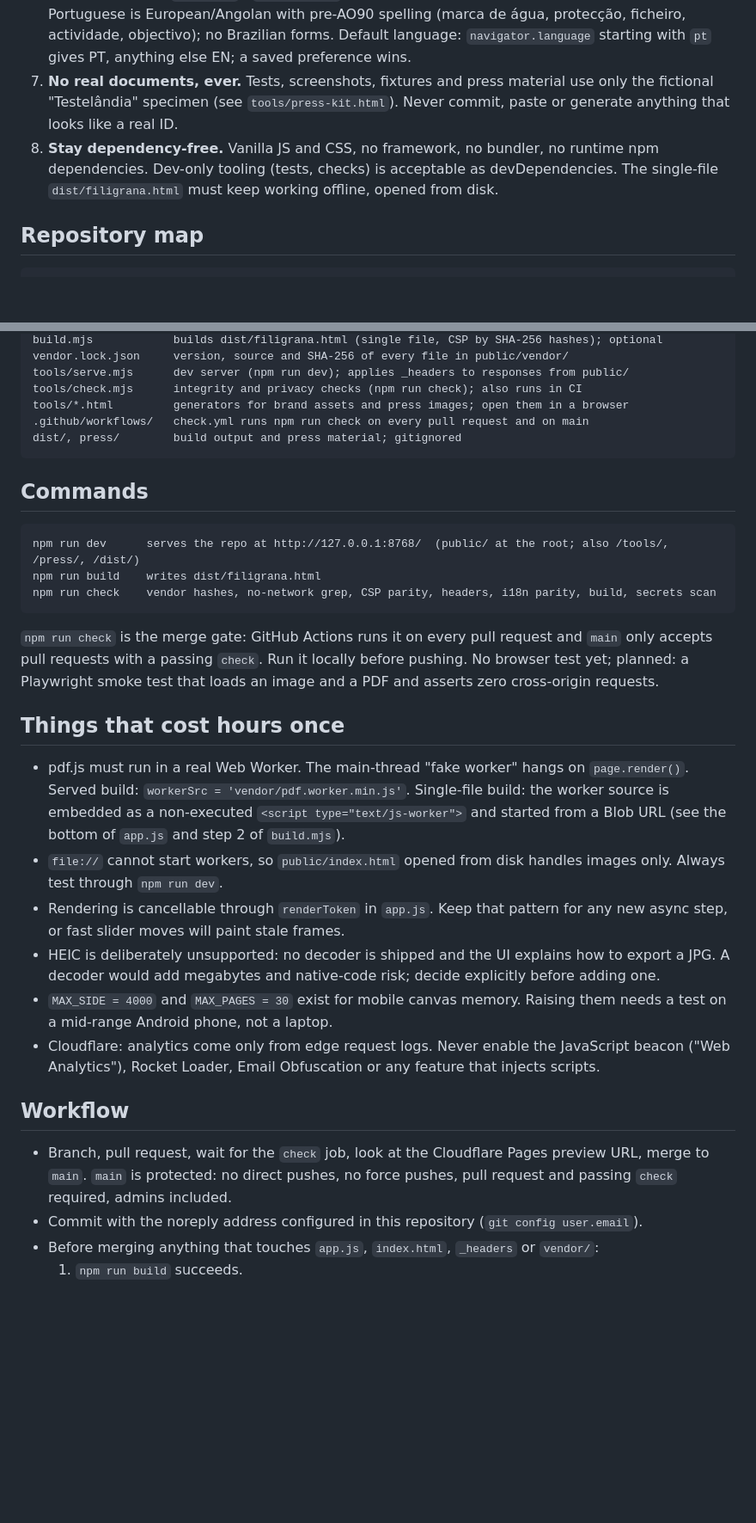
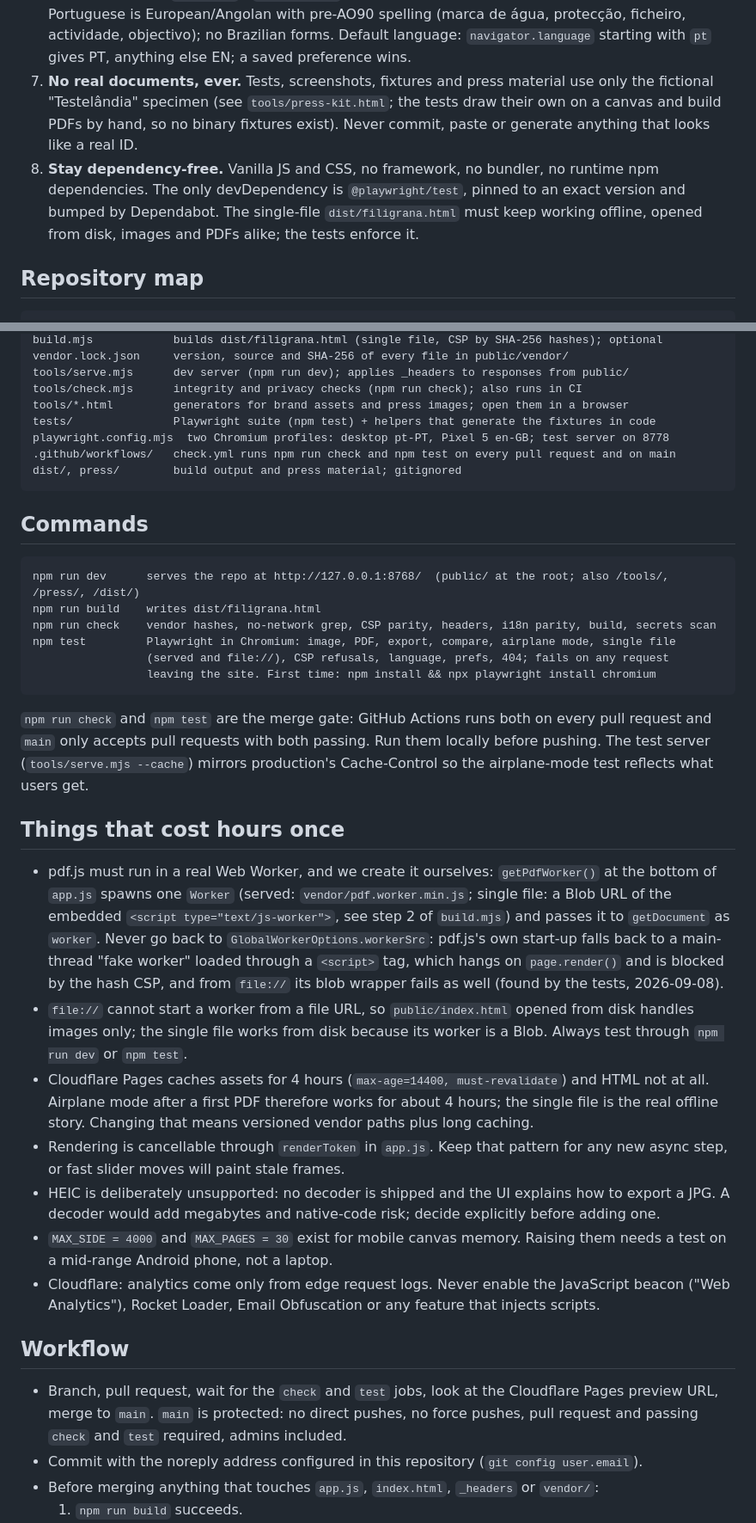
Before and after one commit to ivomartins/filigrana, a Markdown page: CLAUDE.md, 2 parts joined by grey strips. Shown at 86% size. GitHub-like rendering; blank space fills up the shorter version.

````diff
--- a/CLAUDE.md
+++ b/CLAUDE.md
@@ -51,11 +51,13 @@ If a change conflicts with one of these, change the change, not the invariant.
    Default language: `navigator.language` starting with `pt` gives PT, anything else EN; a
    saved preference wins.
 7. **No real documents, ever.** Tests, screenshots, fixtures and press material use only the
-   fictional "Testelândia" specimen (see `tools/press-kit.html`). Never commit, paste or
+   fictional "Testelândia" specimen (see `tools/press-kit.html`; the tests draw their own on a
+   canvas and build PDFs by hand, so no binary fixtures exist). Never commit, paste or
    generate anything that looks like a real ID.
 8. **Stay dependency-free.** Vanilla JS and CSS, no framework, no bundler, no runtime npm
-   dependencies. Dev-only tooling (tests, checks) is acceptable as devDependencies. The
-   single-file `dist/filigrana.html` must keep working offline, opened from disk.
+   dependencies. The only devDependency is `@playwright/test`, pinned to an exact version and
+   bumped by Dependabot. The single-file `dist/filigrana.html` must keep working offline,
+   opened from disk, images and PDFs alike; the tests enforce it.
 
 ## Repository map
 
@@ -73,7 +75,9 @@ vendor.lock.json     version, source and SHA-256 of every file in public/vendor/
 tools/serve.mjs      dev server (npm run dev); applies _headers to responses from public/
 tools/check.mjs      integrity and privacy checks (npm run check); also runs in CI
 tools/*.html         generators for brand assets and press images; open them in a browser
-.github/workflows/   check.yml runs npm run check on every pull request and on main
+tests/               Playwright suite (npm test) + helpers that generate the fixtures in code
+playwright.config.mjs  two Chromium profiles: desktop pt-PT, Pixel 5 en-GB; test server on 8778
+.github/workflows/   check.yml runs npm run check and npm test on every pull request and on main
 dist/, press/        build output and press material; gitignored
 ```
 
@@ -83,21 +87,31 @@ dist/, press/        build output and press material; gitignored
 npm run dev      serves the repo at http://127.0.0.1:8768/  (public/ at the root; also /tools/, /press/, /dist/)
 npm run build    writes dist/filigrana.html
 npm run check    vendor hashes, no-network grep, CSP parity, headers, i18n parity, build, secrets scan
+npm test         Playwright in Chromium: image, PDF, export, compare, airplane mode, single file
+                 (served and file://), CSP refusals, language, prefs, 404; fails on any request
+                 leaving the site. First time: npm install && npx playwright install chromium
 ```
 
-`npm run check` is the merge gate: GitHub Actions runs it on every pull request and `main`
-only accepts pull requests with a passing `check`. Run it locally before pushing. No browser
-test yet; planned: a Playwright smoke test that loads an image and a PDF and asserts zero
-cross-origin requests.
+`npm run check` and `npm test` are the merge gate: GitHub Actions runs both on every pull
+request and `main` only accepts pull requests with both passing. Run them locally before
+pushing. The test server (`tools/serve.mjs --cache`) mirrors production's Cache-Control so the
+airplane-mode test reflects what users get.
 
 ## Things that cost hours once
 
-- pdf.js must run in a real Web Worker. The main-thread "fake worker" hangs on
-  `page.render()`. Served build: `workerSrc = 'vendor/pdf.worker.min.js'`. Single-file build:
-  the worker source is embedded as a non-executed `<script type="text/js-worker">` and
-  started from a Blob URL (see the bottom of `app.js` and step 2 of `build.mjs`).
-- `file://` cannot start workers, so `public/index.html` opened from disk handles images
-  only. Always test through `npm run dev`.
+- pdf.js must run in a real Web Worker, and we create it ourselves: `getPdfWorker()` at the
+  bottom of `app.js` spawns one `Worker` (served: `vendor/pdf.worker.min.js`; single file: a
+  Blob URL of the embedded `<script type="text/js-worker">`, see step 2 of `build.mjs`) and
+  passes it to `getDocument` as `worker`. Never go back to `GlobalWorkerOptions.workerSrc`:
+  pdf.js's own start-up falls back to a main-thread "fake worker" loaded through a `<script>`
+  tag, which hangs on `page.render()` and is blocked by the hash CSP, and from `file://` its
+  blob wrapper fails as well (found by the tests, 2026-09-08).
+- `file://` cannot start a worker from a file URL, so `public/index.html` opened from disk
+  handles images only; the single file works from disk because its worker is a Blob. Always
+  test through `npm run dev` or `npm test`.
+- Cloudflare Pages caches assets for 4 hours (`max-age=14400, must-revalidate`) and HTML not
+  at all. Airplane mode after a first PDF therefore works for about 4 hours; the single file
+  is the real offline story. Changing that means versioned vendor paths plus long caching.
 - Rendering is cancellable through `renderToken` in `app.js`. Keep that pattern for any new
   async step, or fast slider moves will paint stale frames.
 - HEIC is deliberately unsupported: no decoder is shipped and the UI explains how to export a
@@ -109,9 +123,9 @@ cross-origin requests.
 
 ## Workflow
 
-- Branch, pull request, wait for the `check` job, look at the Cloudflare Pages preview URL,
-  merge to `main`. `main` is protected: no direct pushes, no force pushes, pull request and
-  passing `check` required, admins included.
+- Branch, pull request, wait for the `check` and `test` jobs, look at the Cloudflare Pages
+  preview URL, merge to `main`. `main` is protected: no direct pushes, no force pushes, pull
+  request and passing `check` and `test` required, admins included.
 - Commit with the noreply address configured in this repository (`git config user.email`).
 - Before merging anything that touches `app.js`, `index.html`, `_headers` or `vendor/`:
   1. `npm run build` succeeds.
````
Also changed, not shown: README.md (+28 -8 lines).
